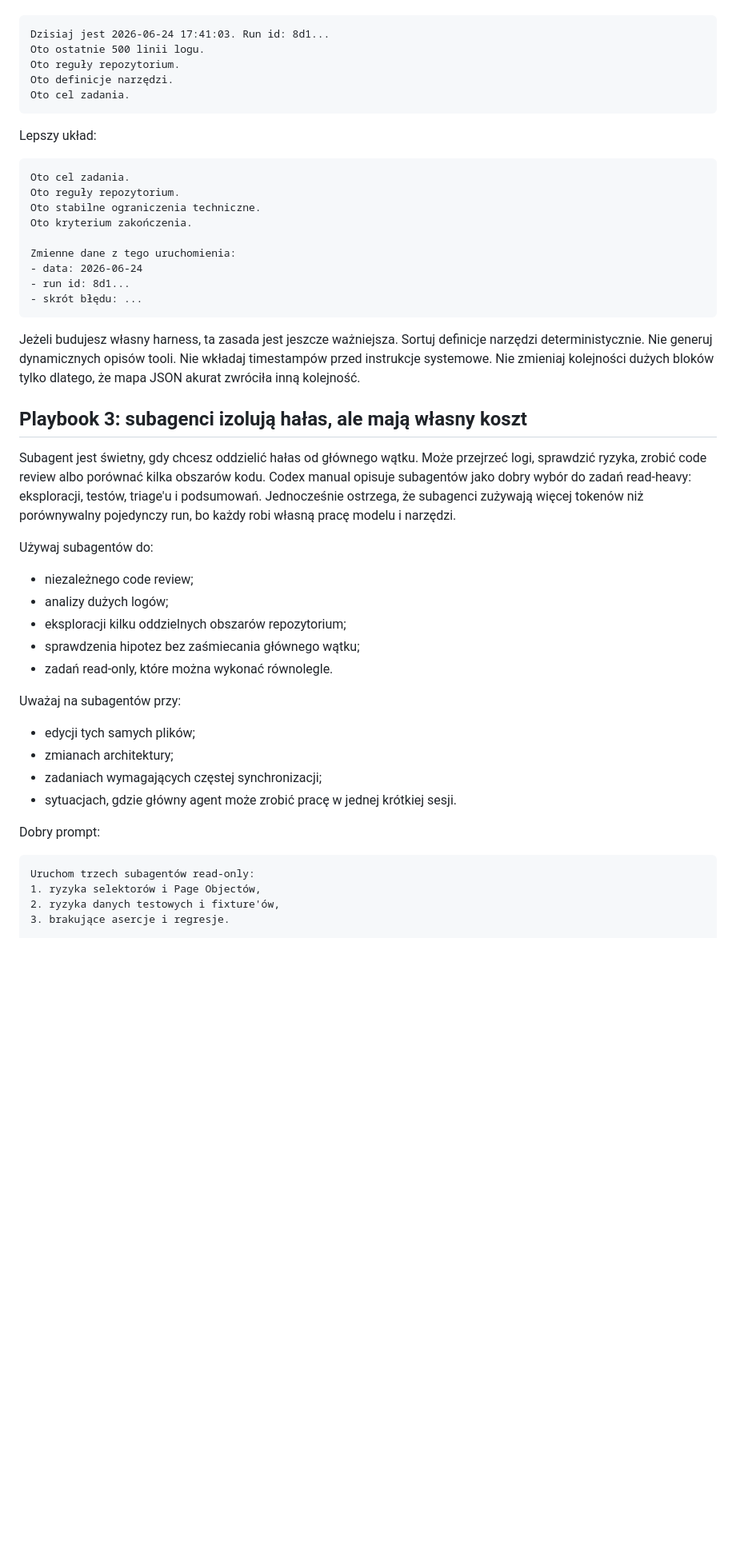
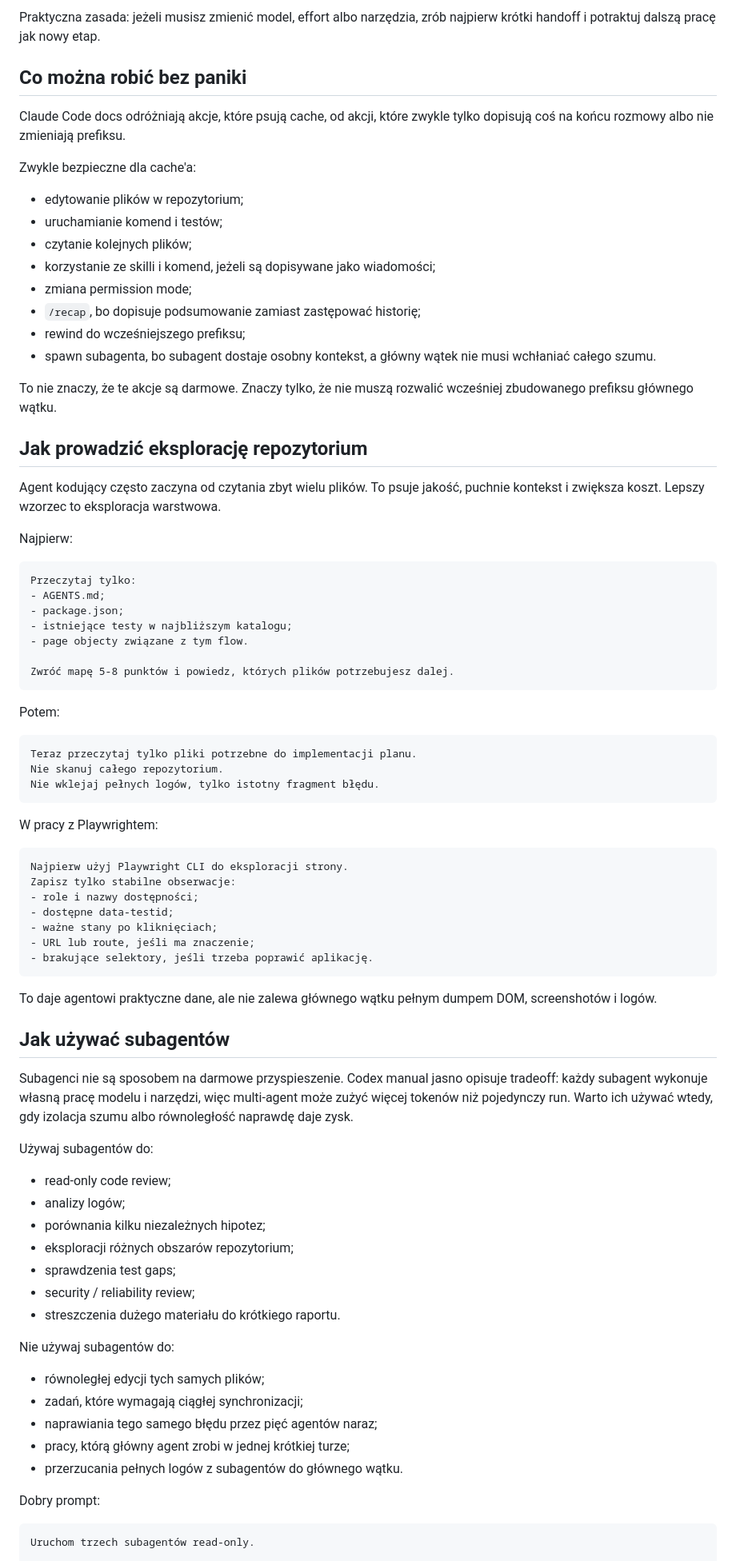
Before and after one commit to AI-Testers-pl/playwright-multiagent-demo, a Markdown page: BONUS-cache-w-agentach-kodujacych.md, the part around one of its changes. Shown at 80% size. Rendered like a GitHub page; blank space fills up the shorter version.

````diff
--- a/BONUS-cache-w-agentach-kodujacych.md
+++ b/BONUS-cache-w-agentach-kodujacych.md
@@ -102,52 +91,84 @@ Zły układ:
+Praktyczna zasada: jeżeli musisz zmienić model, effort albo narzędzia, zrób najpierw krótki handoff i potraktuj dalszą pracę jak nowy etap.
+
+## Co można robić bez paniki
+
+Claude Code docs odróżniają akcje, które psują cache, od akcji, które zwykle tylko dopisują coś na końcu rozmowy albo nie zmieniają prefiksu.
+
+Zwykle bezpieczne dla cache'a:
+
+- edytowanie plików w repozytorium;
+- uruchamianie komend i testów;
+- czytanie kolejnych plików;
+- korzystanie ze skilli i komend, jeżeli są dopisywane jako wiadomości;
+- zmiana permission mode;
+- `/recap`, bo dopisuje podsumowanie zamiast zastępować historię;
+- rewind do wcześniejszego prefiksu;
+- spawn subagenta, bo subagent dostaje osobny kontekst, a główny wątek nie musi wchłaniać całego szumu.
+
+To nie znaczy, że te akcje są darmowe. Znaczy tylko, że nie muszą rozwalić wcześniej zbudowanego prefiksu głównego wątku.
+
+## Jak prowadzić eksplorację repozytorium
+
+Agent kodujący często zaczyna od czytania zbyt wielu plików. To psuje jakość, puchnie kontekst i zwiększa koszt. Lepszy wzorzec to eksploracja warstwowa.
+
+Najpierw:
 
 ```text
-Dzisiaj jest 2026-06-24 17:41:03. Run id: 8d1...
-Oto ostatnie 500 linii logu.
-Oto reguły repozytorium.
-Oto definicje narzędzi.
-Oto cel zadania.
+Przeczytaj tylko:
+- AGENTS.md;
+- package.json;
+- istniejące testy w najbliższym katalogu;
+- page objecty związane z tym flow.
+
+Zwróć mapę 5-8 punktów i powiedz, których plików potrzebujesz dalej.
 ```
 
-Lepszy układ:
+Potem:
 
 ```text
-Oto cel zadania.
-Oto reguły repozytorium.
-Oto stabilne ograniczenia techniczne.
-Oto kryterium zakończenia.
-
-Zmienne dane z tego uruchomienia:
-- data: 2026-06-24
-- run id: 8d1...
-- skrót błędu: ...
+Teraz przeczytaj tylko pliki potrzebne do implementacji planu.
+Nie skanuj całego repozytorium.
+Nie wklejaj pełnych logów, tylko istotny fragment błędu.
 ```
 
-Jeżeli budujesz własny harness, ta zasada jest jeszcze ważniejsza. Sortuj definicje narzędzi deterministycznie. Nie generuj dynamicznych opisów tooli. Nie wkładaj timestampów przed instrukcje systemowe. Nie zmieniaj kolejności dużych bloków tylko dlatego, że mapa JSON akurat zwróciła inną kolejność.
+W pracy z Playwrightem:
 
-## Playbook 3: subagenci izolują hałas, ale mają własny koszt
+```text
+Najpierw użyj Playwright CLI do eksploracji strony.
+Zapisz tylko stabilne obserwacje:
+- role i nazwy dostępności;
+- dostępne data-testid;
+- ważne stany po kliknięciach;
+- URL lub route, jeśli ma znaczenie;
+- brakujące selektory, jeśli trzeba poprawić aplikację.
+```
 
-Subagent jest świetny, gdy chcesz oddzielić hałas od głównego wątku. Może przejrzeć logi, sprawdzić ryzyka, zrobić code review albo porównać kilka obszarów kodu. Codex manual opisuje subagentów jako dobry wybór do zadań read-heavy: eksploracji, testów, triage'u i podsumowań. Jednocześnie ostrzega, że subagenci zużywają więcej tokenów niż porównywalny pojedynczy run, bo każdy robi własną pracę modelu i narzędzi.
+To daje agentowi praktyczne dane, ale nie zalewa głównego wątku pełnym dumpem DOM, screenshotów i logów.
+
+## Jak używać subagentów
+
+Subagenci nie są sposobem na darmowe przyspieszenie. Codex manual jasno opisuje tradeoff: każdy subagent wykonuje własną pracę modelu i narzędzi, więc multi-agent może zużyć więcej tokenów niż pojedynczy run. Warto ich używać wtedy, gdy izolacja szumu albo równoległość naprawdę daje zysk.
 
 Używaj subagentów do:
 
-- niezależnego code review;
-- analizy dużych logów;
-- eksploracji kilku oddzielnych obszarów repozytorium;
-- sprawdzenia hipotez bez zaśmiecania głównego wątku;
-- zadań read-only, które można wykonać równolegle.
+- read-only code review;
+- analizy logów;
+- porównania kilku niezależnych hipotez;
+- eksploracji różnych obszarów repozytorium;
+- sprawdzenia test gaps;
+- security / reliability review;
+- streszczenia dużego materiału do krótkiego raportu.
 
-Uważaj na subagentów przy:
+Nie używaj subagentów do:
 
-- edycji tych samych plików;
-- zmianach architektury;
-- zadaniach wymagających częstej synchronizacji;
-- sytuacjach, gdzie główny agent może zrobić pracę w jednej krótkiej sesji.
+- równoległej edycji tych samych plików;
+- zadań, które wymagają ciągłej synchronizacji;
+- naprawiania tego samego błędu przez pięć agentów naraz;
+- pracy, którą główny agent zrobi w jednej krótkiej turze;
+- przerzucania pełnych logów z subagentów do głównego wątku.
 
 Dobry prompt:
 
 ```text
-Uruchom trzech subagentów read-only:
-1. ryzyka selektorów i Page Objectów,
-2. ryzyka danych testowych i fixture'ów,
-3. brakujące asercje i regresje.
+Uruchom trzech subagentów read-only.
 
````
Also changed, not shown: other parts of BONUS-cache-w-agentach-kodujacych.md (+217 -170 lines).
